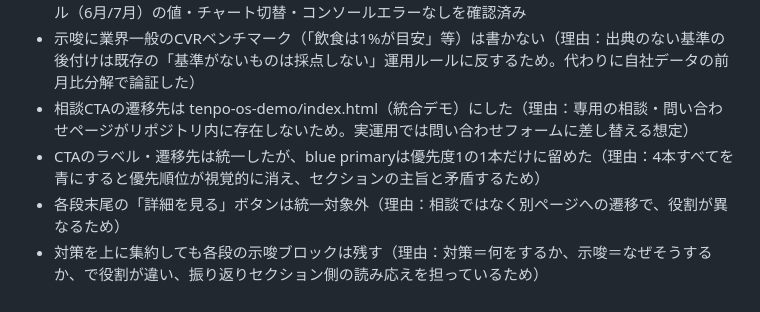
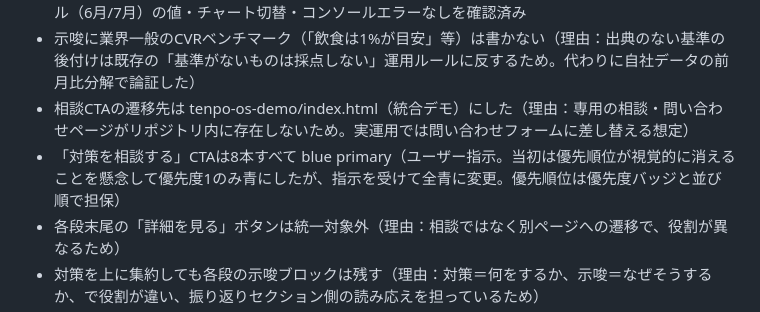
Before and after one commit to takehikosoel/kutikomi-bpo-demo, a Markdown page: docs/progress/2026-08-17.md, the part around the change. Drawn GitHub-style.

Commit message:
docs: progress 2026-08-17
Co-Authored-By: Claude Opus 5 (1M context) <noreply@anthropic.com>

```diff
--- a/docs/progress/2026-08-17.md
+++ b/docs/progress/2026-08-17.md
@@ -42,7 +42,7 @@
 - 検証はローカルHTTPサーバ＋Chrome実表示（1440px／390pxのiframe）でスクショ確認。月トグル（6月/7月）の値・チャート切替・コンソールエラーなしを確認済み
 - 示唆に業界一般のCVRベンチマーク（「飲食は1%が目安」等）は書かない（理由：出典のない基準の後付けは既存の「基準がないものは採点しない」運用ルールに反するため。代わりに自社データの前月比分解で論証した）
 - 相談CTAの遷移先は tenpo-os-demo/index.html（統合デモ）にした（理由：専用の相談・問い合わせページがリポジトリ内に存在しないため。実運用では問い合わせフォームに差し替える想定）
-- CTAのラベル・遷移先は統一したが、blue primaryは優先度1の1本だけに留めた（理由：4本すべてを青にすると優先順位が視覚的に消え、セクションの主旨と矛盾するため）
+- 「対策を相談する」CTAは8本すべて blue primary（ユーザー指示。当初は優先順位が視覚的に消えることを懸念して優先度1のみ青にしたが、指示を受けて全青に変更。優先順位は優先度バッジと並び順で担保）
 - 各段末尾の「詳細を見る」ボタンは統一対象外（理由：相談ではなく別ページへの遷移で、役割が異なるため）
 - 対策を上に集約しても各段の示唆ブロックは残す（理由：対策＝何をするか、示唆＝なぜそうするか、で役割が違い、振り返りセクション側の読み応えを担っているため）
 - 「維持（認知100点）」も対策の1行として残す（理由：「何もしなくていい」も店舗にとっては判断情報のため。ただし破線＋グレーバッジで他3本と区別）
```
